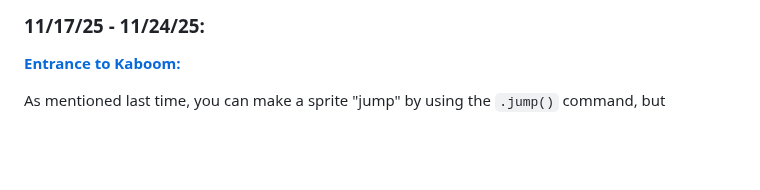
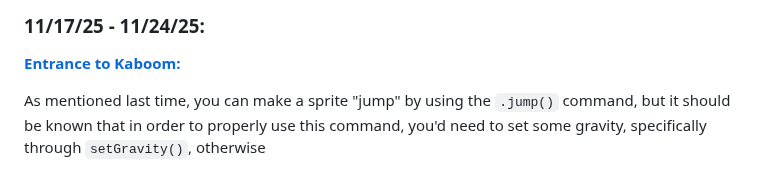
Before and after one commit to briannap6399/sep11-freedom-project, a Markdown page: tool/learning-log.md, the part around the change. GitHub-like rendering; blank space fills up the shorter version.

Commit message:
Thu, Nov 20, 2025, 9:08 PM -05:00

```diff
--- a/tool/learning-log.md
+++ b/tool/learning-log.md
@@ -89,7 +89,7 @@ In order to make your sprite can actually move, you'd need to make a variable th
 
 **[Entrance to Kaboom:](https://kaboomjs.com/)**
 
-As mentioned last time, you can make a sprite "jump" by using the `.jump()` command, but
+As mentioned last time, you can make a sprite "jump" by using the `.jump()` command, but it should be known that in order to properly use this command, you'd need to set some gravity, specifically through `setGravity()`, otherwise
 
 <!--
 * Links you used today (websites, videos, etc)
```
